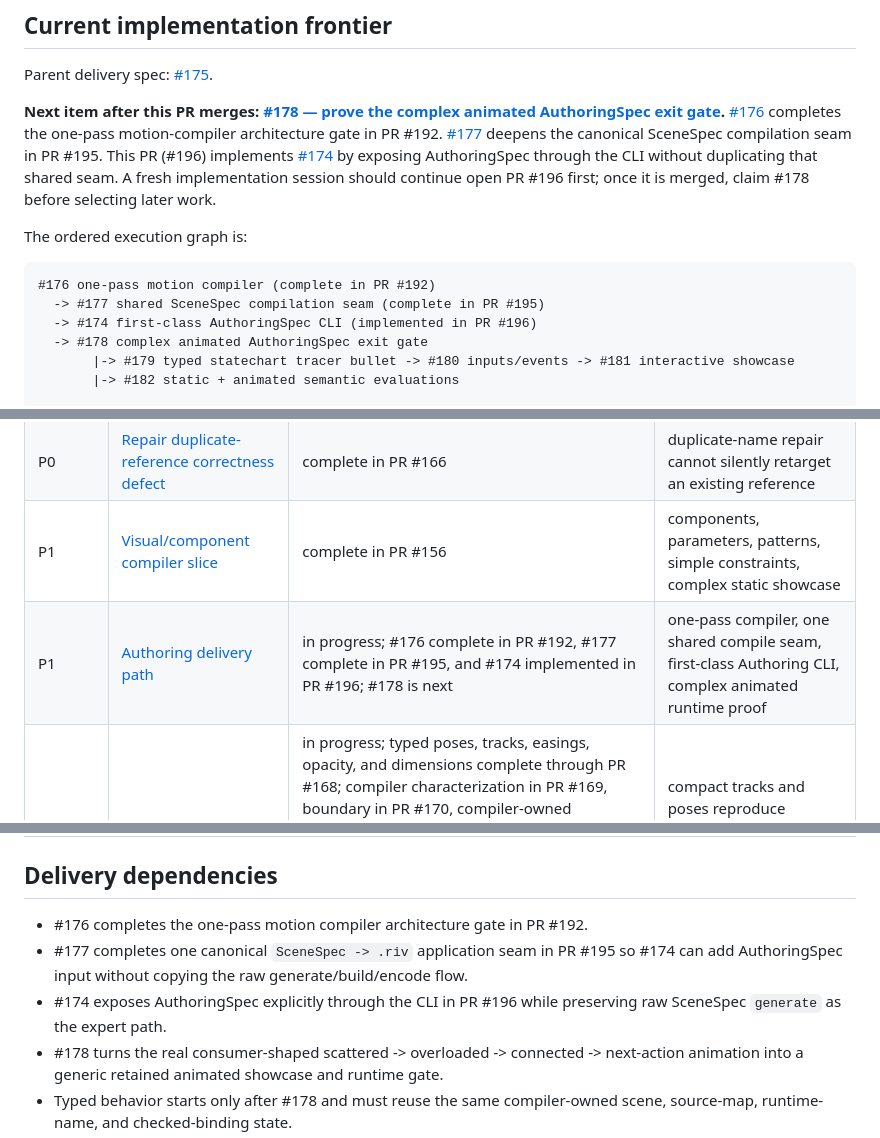
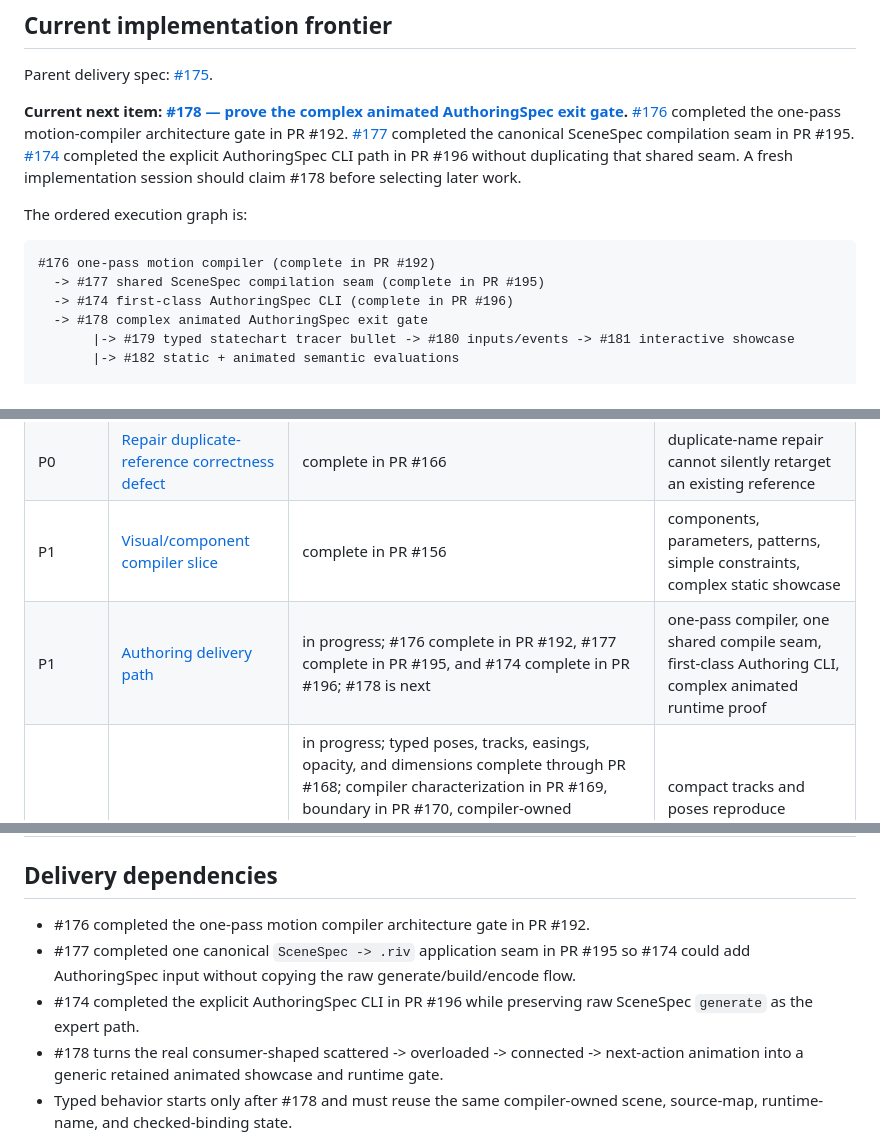
Before and after one commit to George-RD/rive-rs-cli, a Markdown page: ROADMAP.md, 3 parts joined by grey strips. Rendered like a GitHub page.

Commit message:
docs(roadmap): record durable post-merge frontier

````diff
--- a/ROADMAP.md
+++ b/ROADMAP.md
@@ -20,21 +20,20 @@ until that frontend and its evidence gates exist.
 
 Parent delivery spec: [#175](https://github.com/George-RD/rive-rs-cli/issues/175).
 
-**Next item after this PR merges: [#178 — prove the complex animated AuthoringSpec exit gate](https://github.com/George-RD/rive-rs-cli/issues/178).**
-[#176](https://github.com/George-RD/rive-rs-cli/issues/176) completes the one-pass
+**Current next item: [#178 — prove the complex animated AuthoringSpec exit gate](https://github.com/George-RD/rive-rs-cli/issues/178).**
+[#176](https://github.com/George-RD/rive-rs-cli/issues/176) completed the one-pass
 motion-compiler architecture gate in PR #192. [#177](https://github.com/George-RD/rive-rs-cli/issues/177)
-deepens the canonical SceneSpec compilation seam in PR #195. This PR (#196)
-implements [#174](https://github.com/George-RD/rive-rs-cli/issues/174) by exposing
-AuthoringSpec through the CLI without duplicating that shared seam. A fresh
-implementation session should continue open PR #196 first; once it is merged,
-claim #178 before selecting later work.
+completed the canonical SceneSpec compilation seam in PR #195.
+[#174](https://github.com/George-RD/rive-rs-cli/issues/174) completed the explicit
+AuthoringSpec CLI path in PR #196 without duplicating that shared seam. A fresh
+implementation session should claim #178 before selecting later work.
 
 The ordered execution graph is:
 
 ```text
 #176 one-pass motion compiler (complete in PR #192)
   -> #177 shared SceneSpec compilation seam (complete in PR #195)
-  -> #174 first-class AuthoringSpec CLI (implemented in PR #196)
+  -> #174 first-class AuthoringSpec CLI (complete in PR #196)
   -> #178 complex animated AuthoringSpec exit gate
        |-> #179 typed statechart tracer bullet -> #180 inputs/events -> #181 interactive showcase
        |-> #182 static + animated semantic evaluations
@@ -63,7 +62,7 @@ AuthoringSpec progress.
 | P0 | [AuthoringSpec v0 and lowering boundary](meta/todos/todo.authoring-spec-v0.md) | complete in PR #135 | strict schema, deterministic lowering, source map, two validated examples |
 | P0 | [Repair duplicate-reference correctness defect](meta/todos/todo.repair-engine-modularization.md#immediate-correctness-gate) | complete in PR #166 | duplicate-name repair cannot silently retarget an existing reference |
 | P1 | [Visual/component compiler slice](meta/todos/todo.visual-authoring-compiler.md) | complete in PR #156 | components, parameters, patterns, simple constraints, complex static showcase |
-| P1 | [Authoring delivery path](meta/todos/todo.authoring-delivery-path.md) | in progress; #176 complete in PR #192, #177 complete in PR #195, and #174 implemented in PR #196; #178 is next | one-pass compiler, one shared compile seam, first-class Authoring CLI, complex animated runtime proof |
+| P1 | [Authoring delivery path](meta/todos/todo.authoring-delivery-path.md) | in progress; #176 complete in PR #192, #177 complete in PR #195, and #174 complete in PR #196; #178 is next | one-pass compiler, one shared compile seam, first-class Authoring CLI, complex animated runtime proof |
 | P2 | [Pose and motion compiler slice](meta/todos/todo.motion-authoring-compiler.md) | in progress; typed poses, tracks, easings, opacity, and dimensions complete through PR #168; compiler characterization in PR #169, boundary in PR #170, compiler-owned scene/source-map/runtime-name state in PR #171, checked bindings/target index in PR #172, compiler-owned motion source-map mutation in PR #173, and one-pass typed motion lowering in PR #192; #178 supplies the product exit proof | compact tracks and poses reproduce complex motion with runtime proof through one compiler-owned scene draft |
 | P2 | [Behavior and statechart compiler slice](meta/todos/todo.behavior-authoring-compiler.md) | open; tickets #179-#181, gated on #178 | view-model bindings and named statecharts reproduce interaction with runtime proof |
 | P2 | [Semantic prompt evaluations](meta/todos/todo.semantic-prompt-evals.md) | open; #182 after #178, #183 after #181 + #182 | semantic evidence reported separately from structural and runtime results |
@@ -73,12 +72,12 @@ AuthoringSpec progress.
 
 ## Delivery dependencies
 
-- #176 completes the one-pass motion compiler architecture gate in PR #192.
-- #177 completes one canonical `SceneSpec -> .riv` application seam in PR #195 so
-  #174 can add AuthoringSpec input without copying the raw generate/build/encode
+- #176 completed the one-pass motion compiler architecture gate in PR #192.
+- #177 completed one canonical `SceneSpec -> .riv` application seam in PR #195 so
+  #174 could add AuthoringSpec input without copying the raw generate/build/encode
   flow.
-- #174 exposes AuthoringSpec explicitly through the CLI in PR #196 while preserving
-  raw SceneSpec `generate` as the expert path.
+- #174 completed the explicit AuthoringSpec CLI in PR #196 while preserving raw
+  SceneSpec `generate` as the expert path.
 - #178 turns the real consumer-shaped scattered -> overloaded -> connected ->
   next-action animation into a generic retained animated showcase and runtime gate.
 - Typed behavior starts only after #178 and must reuse the same compiler-owned
````
